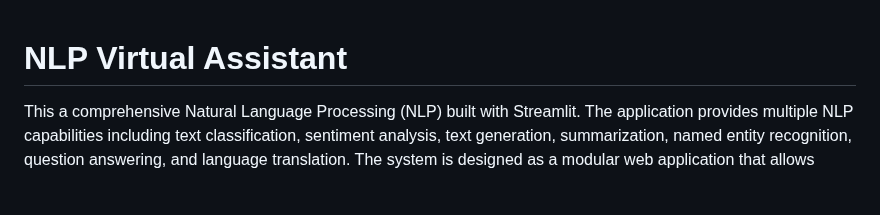
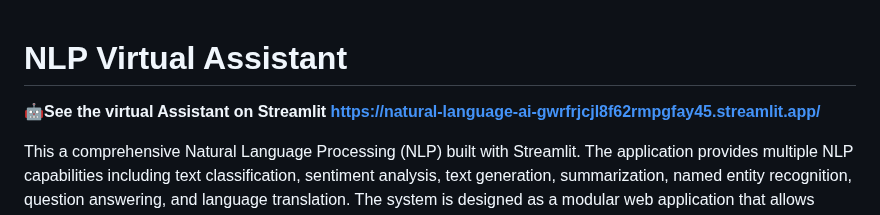
Before and after one commit to Reaishma/Natural-language-AI, a Markdown page: Readme.md, the part around the change. GitHub-like rendering; blank space fills up the shorter version.

```diff
--- a/Readme.md
+++ b/Readme.md
@@ -1,4 +1,7 @@
 # NLP Virtual Assistant
+
+**🤖See the virtual Assistant on Streamlit https://natural-language-ai-gwrfrjcjl8f62rmpgfay45.streamlit.app/**
+
 
 This a comprehensive Natural Language Processing (NLP) built with Streamlit. The application provides multiple NLP capabilities including text classification, sentiment analysis, text generation, summarization, named entity recognition, question answering, and language translation. The system is designed as a modular web application that allows users to interact with various NLP tools through a unified interface.
 
```
